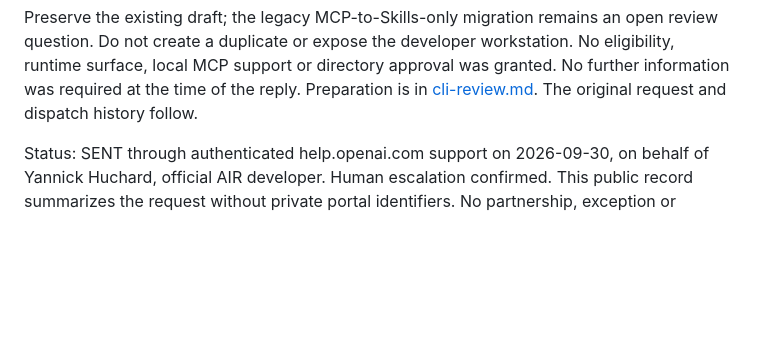
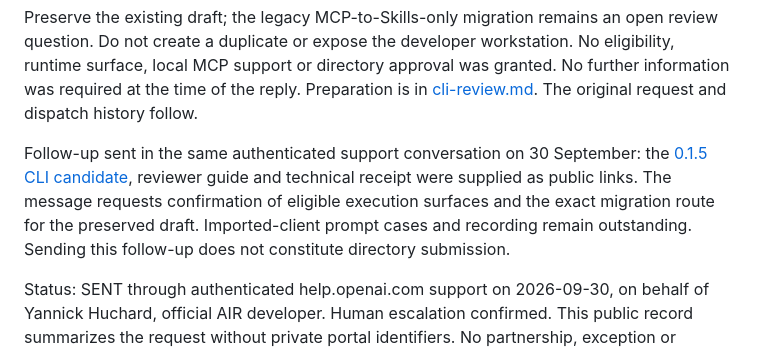
Before and after one commit to yannickhuchard/air-plugin, a Markdown page: submission/openai-clarification.md, the part around the change. GitHub-like rendering; blank space fills up the shorter version.

Commit message:
Record CLI candidate follow-up to OpenAI support

```diff
--- a/submission/openai-clarification.md
+++ b/submission/openai-clarification.md
@@ -15,6 +15,13 @@ open review question. Do not create a duplicate or expose the developer workstat
 No eligibility, runtime surface, local MCP support or directory approval was granted.
 No further information was required at the time of the reply. Preparation is in
 [cli-review.md](cli-review.md). The original request and dispatch history follow.
+
+Follow-up sent in the same authenticated support conversation on 30 September:
+the [0.1.5 CLI candidate](https://github.com/yannickhuchard/air-plugin/releases/tag/air-local-v0.1.5-cli),
+reviewer guide and technical receipt were supplied as public links. The message
+requests confirmation of eligible execution surfaces and the exact migration
+route for the preserved draft. Imported-client prompt cases and recording remain
+outstanding. Sending this follow-up does not constitute directory submission.
 
 Status: SENT through authenticated help.openai.com support on 2026-09-30,
 on behalf of Yannick Huchard, official AIR developer. Human escalation confirmed.
```
